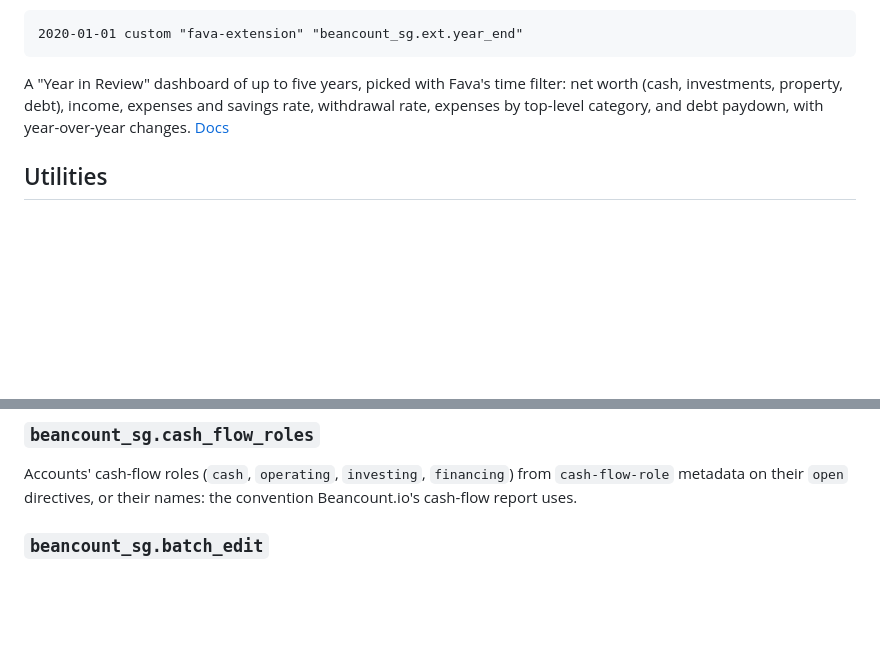
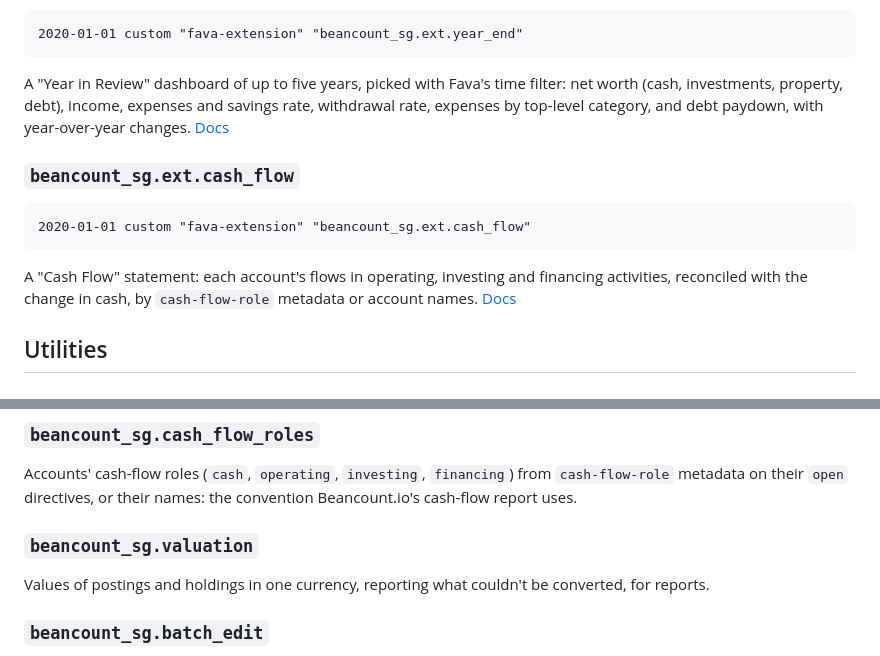
Before and after one commit to gorlins/beancount-sg, a Markdown page: README.md, 2 parts joined by grey strips. Drawn GitHub-style; blank space fills up the shorter version.

````diff
--- a/README.md
+++ b/README.md
@@ -199,6 +199,16 @@ A "Year in Review" dashboard of up to five years, picked with Fava's time filter
 (cash, investments, property, debt), income, expenses and savings rate, withdrawal rate, expenses
 by top-level category, and debt paydown, with year-over-year changes. [Docs](docs/fava/year-in-review.md)
 
+### `beancount_sg.ext.cash_flow`
+
+```beancount
+2020-01-01 custom "fava-extension" "beancount_sg.ext.cash_flow"
+```
+
+A "Cash Flow" statement: each account's flows in operating, investing and financing activities,
+reconciled with the change in cash, by `cash-flow-role` metadata or account names.
+[Docs](docs/fava/cash-flow.md)
+
 ## Utilities
 
 ### `beancount_sg.builders`
@@ -216,6 +226,10 @@ writing plugins that rewrite transactions or add directives next to them.
 Accounts' cash-flow roles (`cash`, `operating`, `investing`, `financing`) from `cash-flow-role`
 metadata on their `open` directives, or their names: the convention Beancount.io's cash-flow report
 uses.
+
+### `beancount_sg.valuation`
+
+Values of postings and holdings in one currency, reporting what couldn't be converted, for reports.
 
 ### `beancount_sg.batch_edit`
 
````
Also changed, not shown: docs/fava/README.md (+1 -0 lines), docs/fava/cash-flow.md (added, +55 -0 lines), docs/fava/images/cash-flow.png (added), 11 other files.
